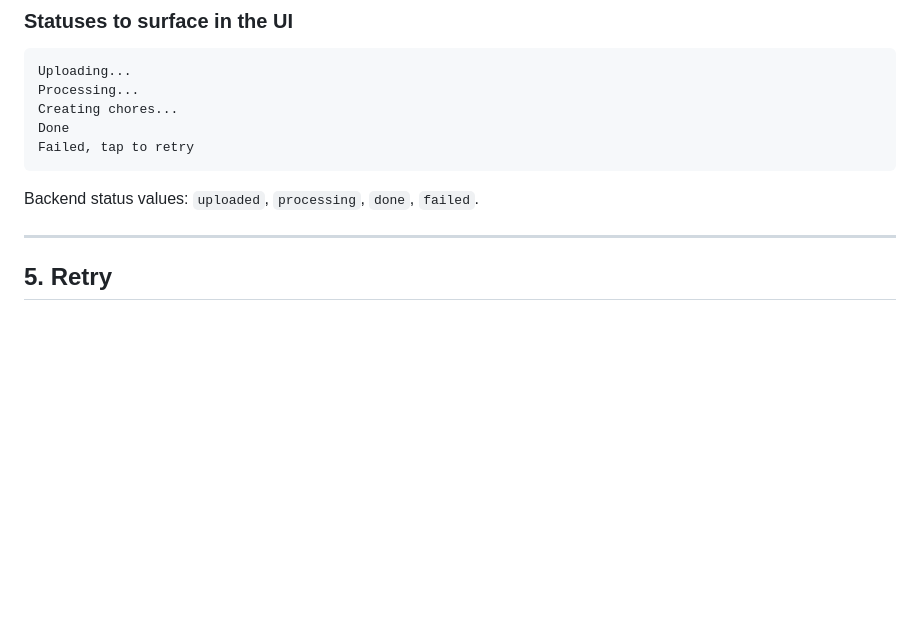
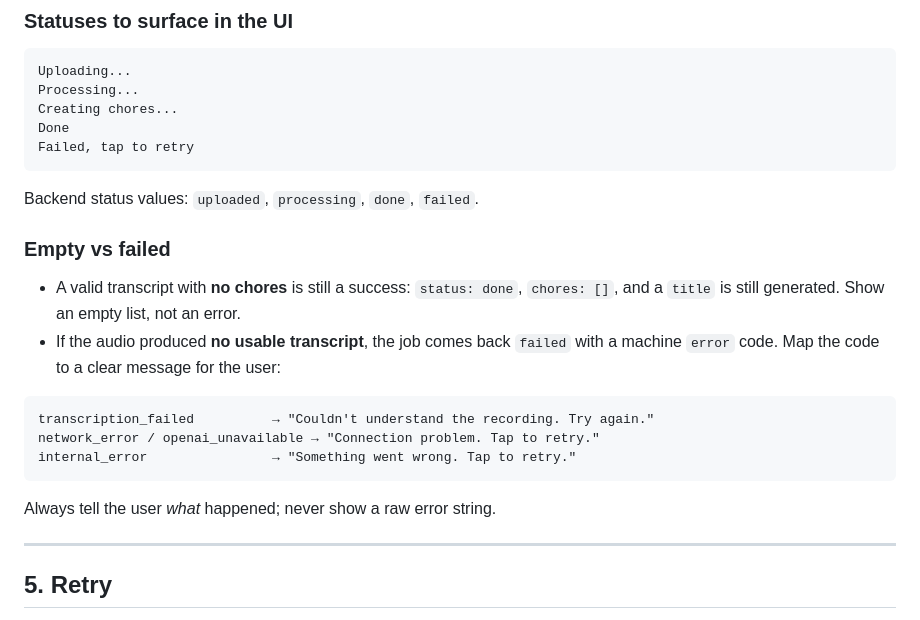
Before and after one commit to racknoris/gm-quick-chore-flutter-app, a Markdown page: CLAUDE.md, the part around one of its changes. GitHub-like rendering; blank space fills up the shorter version.

````diff
--- a/CLAUDE.md
+++ b/CLAUDE.md
@@ -180,6 +205,21 @@ Failed, tap to retry
 ```
 
 Backend status values: `uploaded`, `processing`, `done`, `failed`.
+
+### Empty vs failed
+
+- A valid transcript with **no chores** is still a success: `status: done`,
+  `chores: []`, and a `title` is still generated. Show an empty list, not an error.
+- If the audio produced **no usable transcript**, the job comes back `failed` with
+  a machine `error` code. Map the code to a clear message for the user:
+
+```text
+transcription_failed          → "Couldn't understand the recording. Try again."
+network_error / openai_unavailable → "Connection problem. Tap to retry."
+internal_error                → "Something went wrong. Tap to retry."
+```
+
+Always tell the user *what* happened; never show a raw error string.
 
 ---
 
````
Also changed, not shown: other parts of CLAUDE.md (+85 -13 lines).
